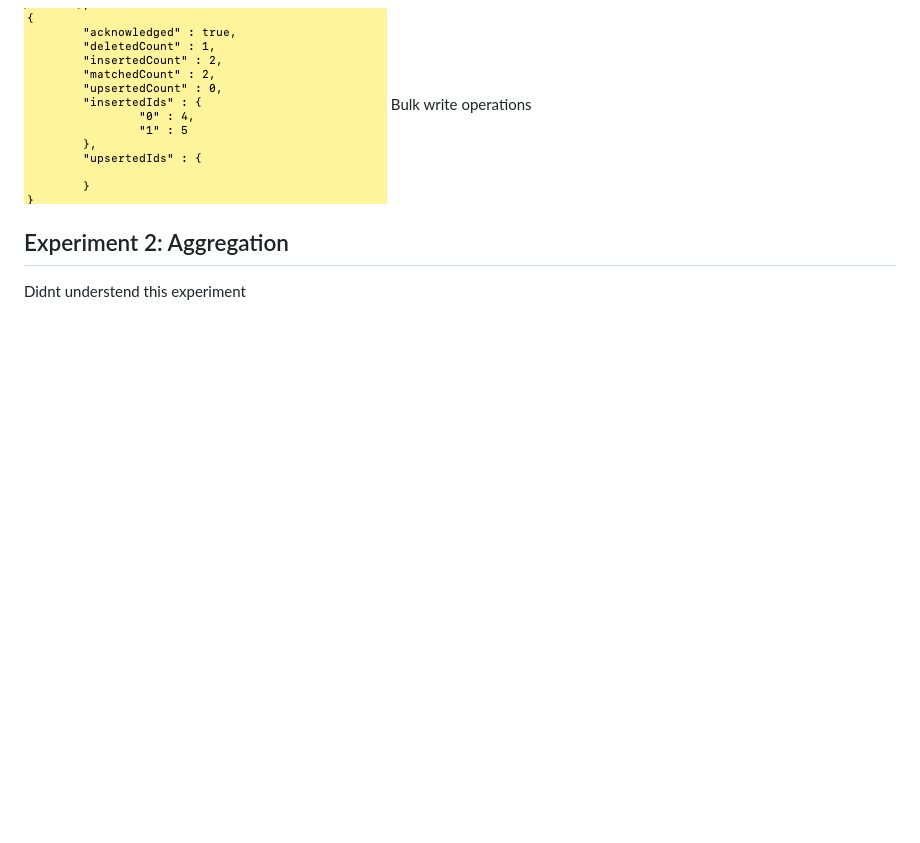
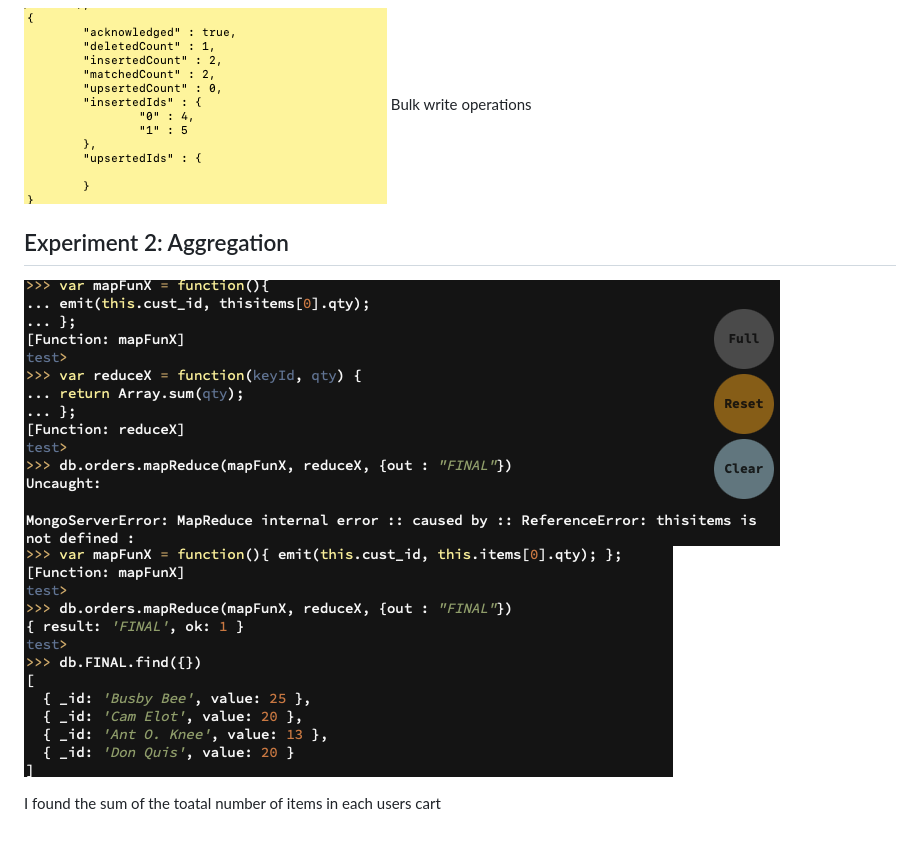
Before and after one commit to MathiasSJacobsen/DAT250, a Markdown page: dat250-expass3.md, the part around the change. Rendered like a GitHub page; pictures changed too: assets/last1.png (added), assets/last2.png (added); blank space fills up the shorter version.

Commit message:
Finito

```diff
--- a/dat250-expass3.md
+++ b/dat250-expass3.md
@@ -23,5 +23,7 @@ Remove documents
 Bulk write operations
 
 ## Experiment 2: Aggregation
+![](assets/last1.png)
+![](assets/last2.png)
 
-Didnt understend this experiment
+I found the sum of the toatal number of items in each users cart
```
